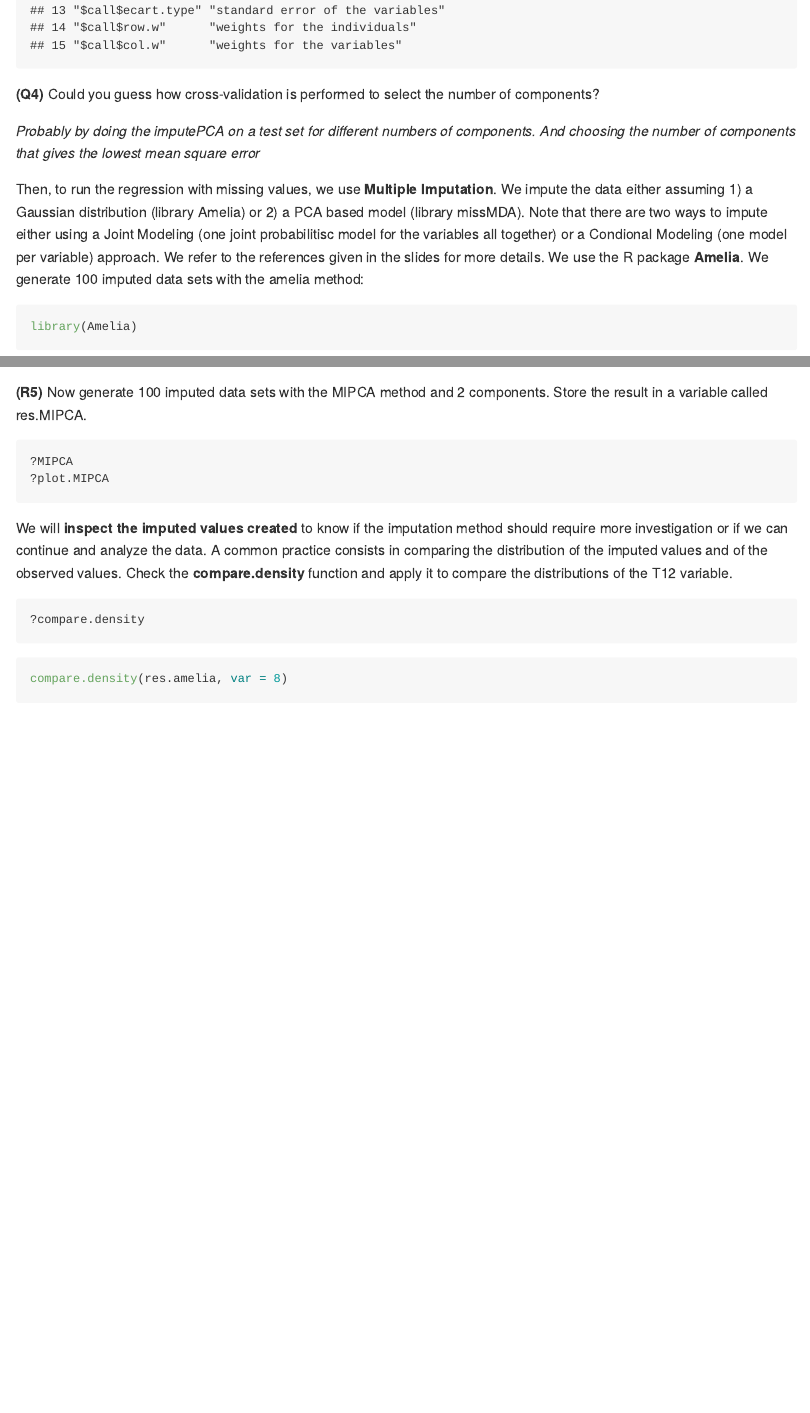
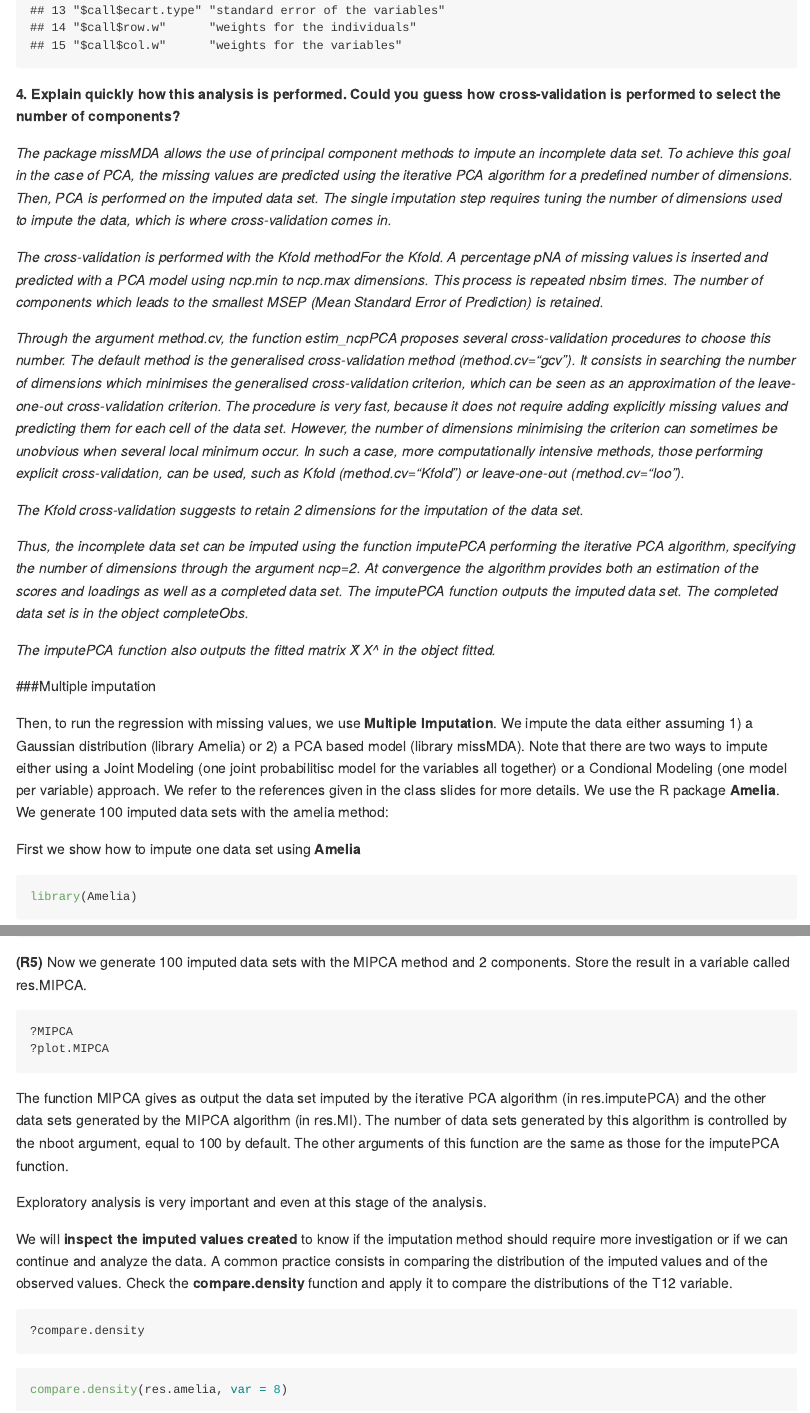
Before and after one commit to clemonster/ecological-data-imputation, an R Markdown document (full-analysis.Rmd): the page in a window 1100 px wide, from 8140 px down before the commit and from 10050 px down after it, so that both start at the same text, and a second part further down, joined at a grey line. The pictures show the output file full-analysis.md that the author committed with the source, drawn offline in the style of GitHub.

Commit message:
finished imputation, starting regression model.

````diff
--- a/full-analysis.Rmd
+++ b/full-analysis.Rmd
@@ -178,13 +181,27 @@ PCA(completed_don)
 
 
 
-__(Q4)__ Could you guess how cross-validation is performed to select the number of components?
+**4. Explain quickly how this analysis is performed. Could you guess how cross-validation is performed to select the number of components?**
 
-*Probably by doing the imputePCA on a test set for different numbers of components. And choosing the number of components that gives the lowest mean square error*
+*The package missMDA allows the use of principal component methods to impute an incomplete data set. To achieve this goal in the case of PCA, the missing values are predicted using the iterative PCA algorithm for a predefined number of dimensions. Then, PCA is performed on the imputed data set. The single imputation step requires tuning the number of dimensions used to impute the data, which is where cross-validation comes in.*
+
+*The cross-validation is performed with the Kfold methodFor the Kfold. A percentage pNA of missing values is inserted and predicted with a PCA model using ncp.min to ncp.max dimensions. This process is repeated nbsim times. The number of components which leads to the smallest MSEP (Mean Standard Error of Prediction) is retained.*
+
+*Through the argument method.cv, the function estim_ncpPCA proposes several cross-validation procedures to choose this number. The default method is the generalised cross-validation method (method.cv=“gcv”). It consists in searching the number of dimensions which minimises the generalised cross-validation criterion, which can be seen as an approximation of the leave-one-out cross-validation criterion. The procedure is very fast, because it does not require adding explicitly missing values and predicting them for each cell of the data set. However, the number of dimensions minimising the criterion can sometimes be unobvious when several local minimum occur. In such a case, more computationally intensive methods, those performing explicit cross-validation, can be used, such as Kfold (method.cv=“Kfold”) or leave-one-out (method.cv=“loo”).*
+
+*The Kfold cross-validation suggests to retain 2 dimensions for the imputation of the data set.*
+
+*Thus, the incomplete data set can be imputed using the function imputePCA performing the iterative PCA algorithm, specifying the number of dimensions through the argument ncp=2. At convergence the algorithm provides both an estimation of the scores and loadings as well as a completed data set. The imputePCA function outputs the imputed data set. The completed data set is in the object completeObs.*
+
+*The imputePCA function also outputs the fitted matrix X̂ X^ in the object fitted.*
+
+###Multiple imputation
 
 Then, to run the regression with missing values, we use **Multiple Imputation**. We impute the data either assuming 1) a Gaussian distribution (library Amelia) or 2) a PCA based model (library missMDA).
 Note that there are two ways to impute either using a Joint Modeling (one joint probabilitisc model for the variables all together)
-or a Condional Modeling (one model per variable) approach. We refer to the references given in the slides for more details.  We use the R package **Amelia**. We generate 100 imputed data sets with the amelia method:
+or a Condional Modeling (one model per variable) approach. We refer to the references given in the class slides for more details.  We use the R package **Amelia**. We generate 100 imputed data sets with the amelia method:
+
+First we show how to impute one data set using **Amelia**
 
 ```{r }
 library(Amelia)
@@ -201,6 +218,6 @@ res.amelia$imputations$imp1
 ```
 
-__(R5)__ Now generate 100 imputed data sets with the MIPCA method and 2 components. Store the result in a variable called res.MIPCA.
+__(R5)__ Now we generate 100 imputed data sets with the MIPCA method and 2 components. Store the result in a variable called res.MIPCA.
 
 ```{r eval=FALSE}
 ?MIPCA
@@ -212,6 +229,10 @@ __(R5)__ Now generate 100 imputed data sets with the MIPCA method and 2 componen
 res.MIPCA <- MIPCA(don, ncp=2,nboot=100) # MI with PCA using 2 dimensions
 plot(res.MIPCA)
 ```
+
+The function MIPCA gives as output the data set imputed by the iterative PCA algorithm (in res.imputePCA) and the other data sets generated by the MIPCA algorithm (in res.MI). The number of data sets generated by this algorithm is controlled by the nboot argument, equal to 100 by default. The other arguments of this function are the same as those for the imputePCA function.
+
+Exploratory analysis is very important and even at this stage of the analysis.
 
 We will **inspect the imputed values created** to know if the imputation method should require more investigation or if we can continue and analyze the data. A common practice consists in comparing the distribution of the imputed values and of the observed values. Check the **compare.density** function and apply it to compare the distributions of the T12 variable.
 
````
Also changed, not shown: full-analysis.html (added), full-analysis.md, full-analysis.nb.html (added), full-analysis_files/figure-html/unnamed-chunk-11-1.png (added), full-analysis_files/figure-html/unnamed-chunk-11-2.png (added), full-analysis_files/figure-html/unnamed-chunk-11-3.png (added), full-analysis_files/figure-html/unnamed-chunk-18-1.png (added), full-analysis_files/figure-html/unnamed-chunk-20-1.png, full-analysis_files/figure-html/unnamed-chunk-5-1.png (added), full-analysis_files/figure-html/unnamed-chunk-8-1.png, full-analysis_files/figure-html/unnamed-chunk-8-3.png, full-analysis.Rmd (25 more changed lines), 1 other file.
